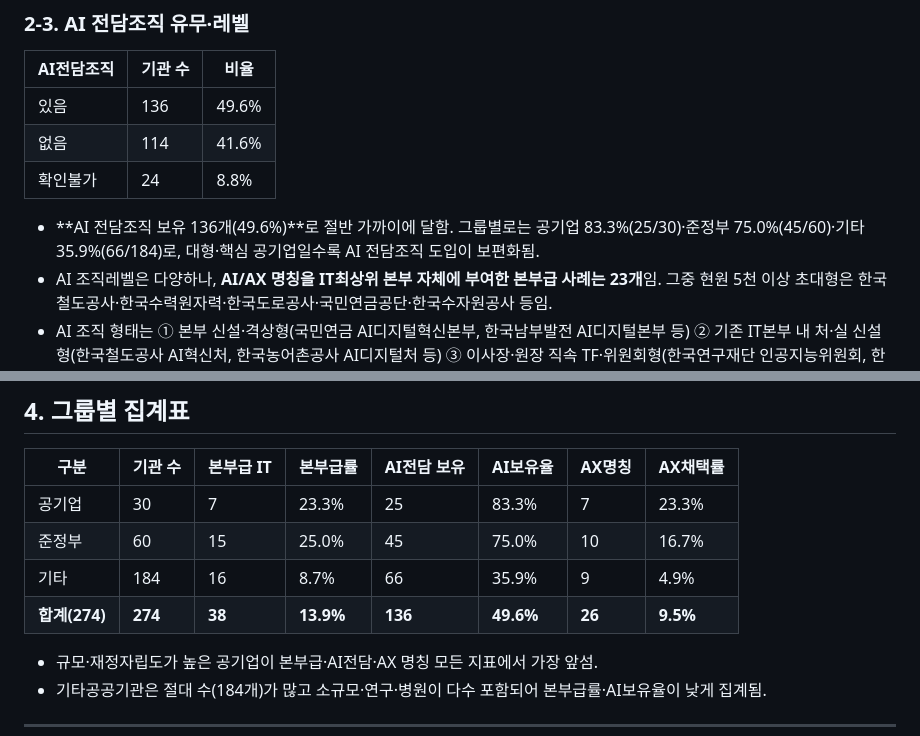
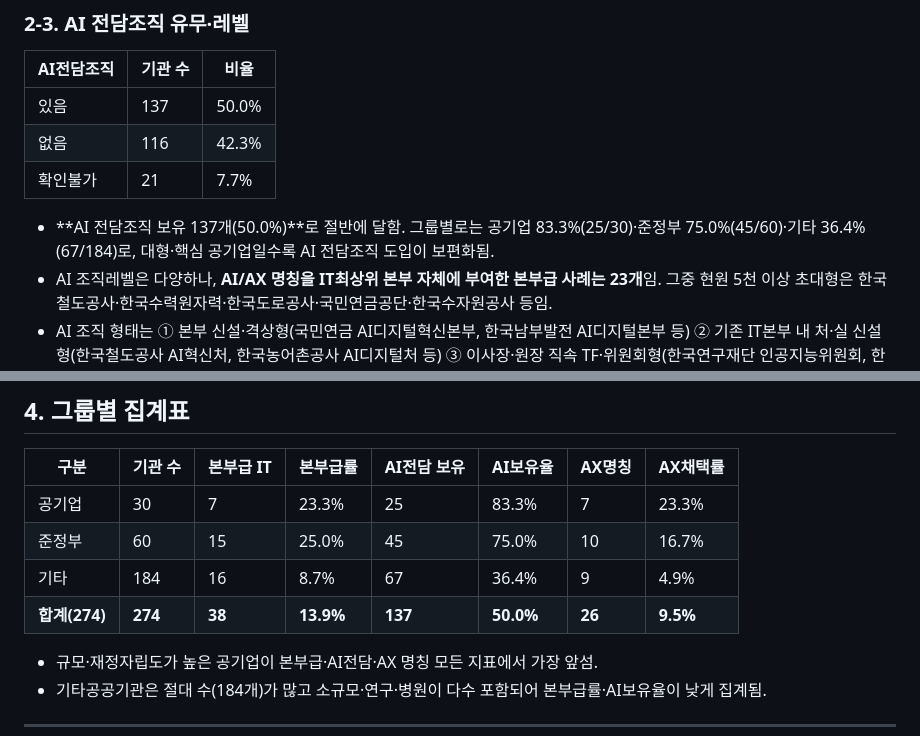
Before and after one commit to lovelyquality/korea-public-it-org-2026, a Markdown page: IT조직_분석보고서_공공기관274.md, 2 parts joined by grey strips. GitHub-like rendering.

```diff
--- a/IT조직_분석보고서_공공기관274.md
+++ b/IT조직_분석보고서_공공기관274.md
@@ -51,11 +51,11 @@
 
 | AI전담조직 | 기관 수 | 비율 |
 |------|------|------|
-| 있음 | 136 | 49.6% |
-| 없음 | 114 | 41.6% |
-| 확인불가 | 24 | 8.8% |
+| 있음 | 137 | 50.0% |
+| 없음 | 116 | 42.3% |
+| 확인불가 | 21 | 7.7% |
 
-- **AI 전담조직 보유 136개(49.6%)**로 절반 가까이에 달함. 그룹별로는 공기업 83.3%(25/30)·준정부 75.0%(45/60)·기타 35.9%(66/184)로, 대형·핵심 공기업일수록 AI 전담조직 도입이 보편화됨.
+- **AI 전담조직 보유 137개(50.0%)**로 절반에 달함. 그룹별로는 공기업 83.3%(25/30)·준정부 75.0%(45/60)·기타 36.4%(67/184)로, 대형·핵심 공기업일수록 AI 전담조직 도입이 보편화됨.
 - AI 조직레벨은 다양하나, **AI/AX 명칭을 IT최상위 본부 자체에 부여한 본부급 사례는 23개**임. 그중 현원 5천 이상 초대형은 한국철도공사·한국수력원자력·한국도로공사·국민연금공단·한국수자원공사 등임.
 - AI 조직 형태는 ① 본부 신설·격상형(국민연금 AI디지털혁신본부, 한국남부발전 AI디지털본부 등) ② 기존 IT본부 내 처·실 신설형(한국철도공사 AI혁신처, 한국농어촌공사 AI디지털처 등) ③ 이사장·원장 직속 TF·위원회형(한국연구재단 인공지능위원회, 한국농업기술진흥원 AX추진단 등)으로 유형화됨.
 
@@ -90,8 +90,8 @@
 |------|------|------|------|------|------|------|------|
 | 공기업 | 30 | 7 | 23.3% | 25 | 83.3% | 7 | 23.3% |
 | 준정부 | 60 | 15 | 25.0% | 45 | 75.0% | 10 | 16.7% |
-| 기타 | 184 | 16 | 8.7% | 66 | 35.9% | 9 | 4.9% |
-| **합계(274)** | **274** | **38** | **13.9%** | **136** | **49.6%** | **26** | **9.5%** |
+| 기타 | 184 | 16 | 8.7% | 67 | 36.4% | 9 | 4.9% |
+| **합계(274)** | **274** | **38** | **13.9%** | **137** | **50.0%** | **26** | **9.5%** |
 
 - 규모·재정자립도가 높은 공기업이 본부급·AI전담·AX 명칭 모든 지표에서 가장 앞섬.
 - 기타공공기관은 절대 수(184개)가 많고 소규모·연구·병원이 다수 포함되어 본부급률·AI보유율이 낮게 집계됨.
```
Also changed, not shown: other parts of IT조직_분석보고서_공공기관274.md (+14 -14 lines).
